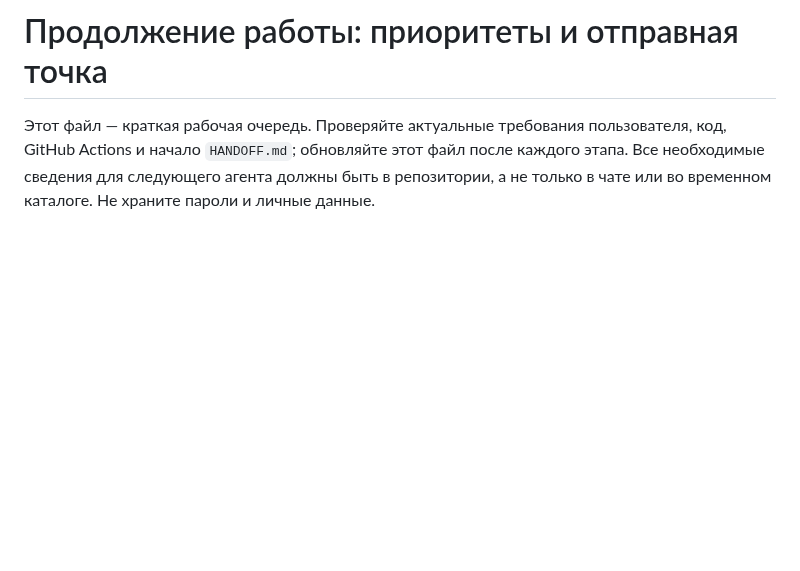
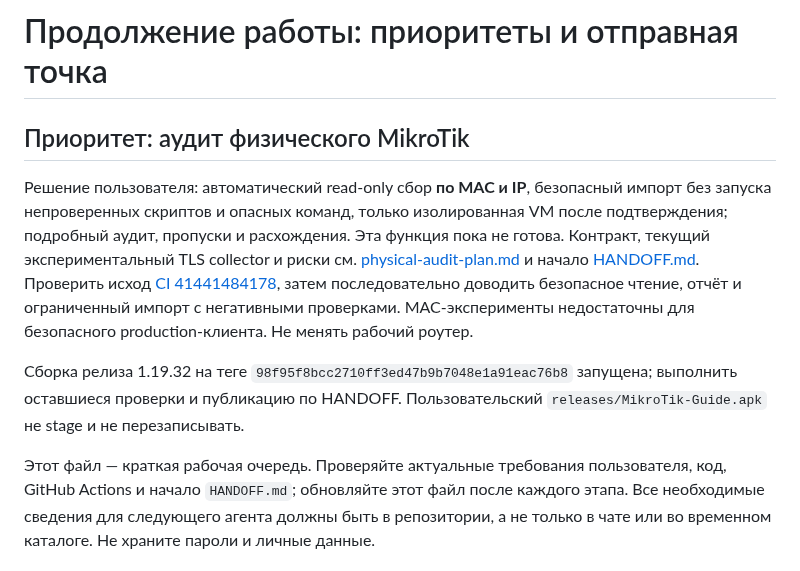
Before and after one commit to zigorminsk-debug/mikrotik, a Markdown page: docs/NEXT.md, the part around the change. GitHub-like rendering; blank space fills up the shorter version.

```diff
--- a/docs/NEXT.md
+++ b/docs/NEXT.md
@@ -1,4 +1,10 @@
 # Продолжение работы: приоритеты и отправная точка
+
+## Приоритет: аудит физического MikroTik
+
+Решение пользователя: автоматический read-only сбор **по MAC и IP**, безопасный импорт без запуска непроверенных скриптов и опасных команд, только изолированная VM после подтверждения; подробный аудит, пропуски и расхождения. Эта функция пока не готова. Контракт, текущий экспериментальный TLS collector и риски см. [physical-audit-plan.md](physical-audit-plan.md) и начало [HANDOFF.md](HANDOFF.md). Проверить исход [CI 41441484178](https://github.com/zigorminsk-debug/mikrotik/actions/runs/41441484178), затем последовательно доводить безопасное чтение, отчёт и ограниченный импорт с негативными проверками. MAC-эксперименты недостаточны для безопасного production-клиента. Не менять рабочий роутер.
+
+Сборка релиза 1.19.32 на теге `98f95f8bcc2710ff3ed47b9b7048e1a91eac76b8` запущена; выполнить оставшиеся проверки и публикацию по HANDOFF. Пользовательский `releases/MikroTik-Guide.apk` не stage и не перезаписывать.
 
 Этот файл — краткая рабочая очередь. Проверяйте актуальные требования пользователя,
 код, GitHub Actions и начало `HANDOFF.md`; обновляйте этот файл после каждого этапа.
```
Also changed, not shown: docs/HANDOFF.md (+10 -0 lines).
